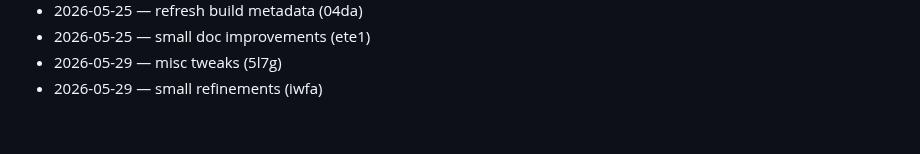
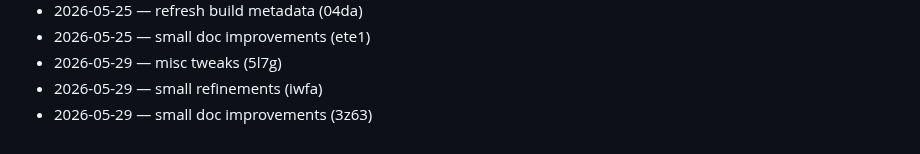
Before and after one commit to dhitalmonster-hub/emoji-react, a Markdown page: CHANGELOG.md, the part around the change. Drawn GitHub-style.

Commit message:
docs: changelog tick

```diff
--- a/CHANGELOG.md
+++ b/CHANGELOG.md
@@ -94,3 +94,4 @@
 - 2026-05-25 — small doc improvements (ete1)
 - 2026-05-29 — misc tweaks (5l7g)
 - 2026-05-29 — small refinements (iwfa)
+- 2026-05-29 — small doc improvements (3z63)
```
